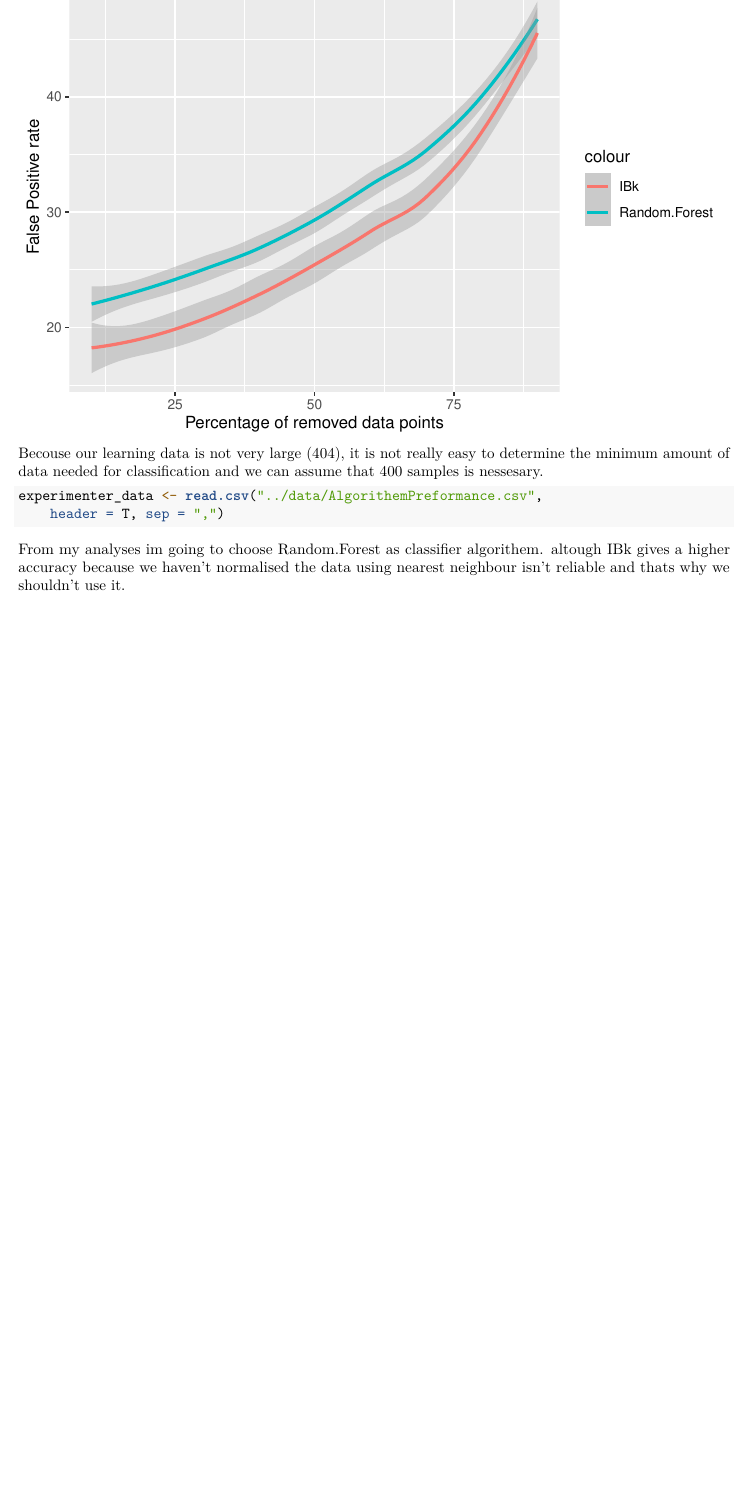
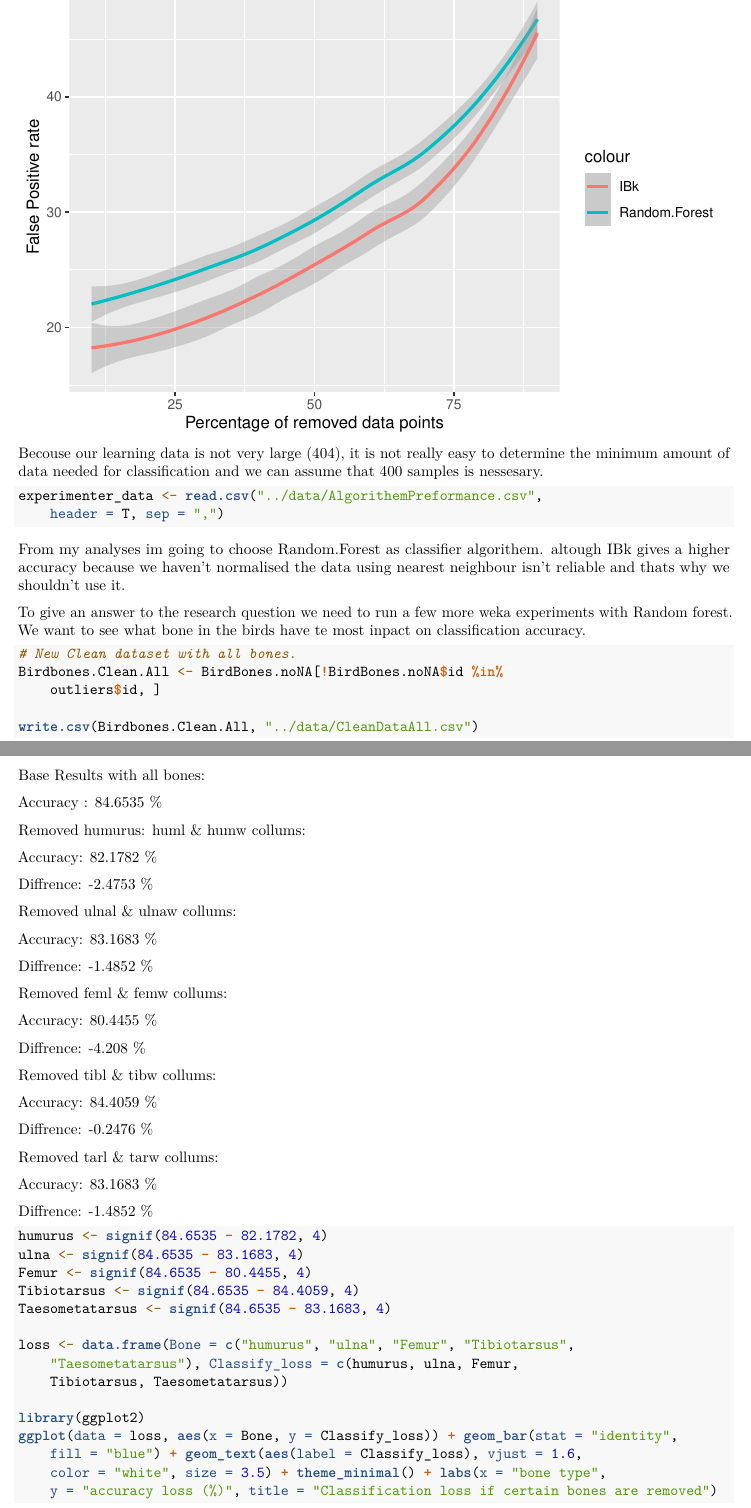
Before and after one commit to jprofijt/Predict-bird-group, an R Markdown document (docs/Log.Rmd): part of page 22 of 22 before the commit and two parts of pages 22 and 23 of 24 after it, the two joined at a grey line, cut so that both start at the same text, the shorter picture padded with empty space. Rendered offline with R 4.5, knitr and Pandoc, then LaTeX, with nearby package versions; code that draws random numbers runs with fixed seeds of ours.

Commit message:
Answered research question with more weka analyses

````diff
--- a/docs/Log.Rmd
+++ b/docs/Log.Rmd
@@ -544,3 +544,66 @@ experimenter_data <- read.csv("../data/AlgorithemPreformance.csv", header = T, s
 ```
 
 From my analyses im going to choose Random.Forest as classifier algorithem. altough IBk gives a higher accuracy because we haven't normalised the data using nearest neighbour isn't reliable and thats why we shouldn't use it.
+
+
+To give an answer to the research question we need to run a few more weka experiments with Random forest. We want to see what bone in the birds have te most inpact on classification accuracy.
+
+```{r}
+# New Clean dataset with all bones.
+Birdbones.Clean.All <- BirdBones.noNA[! BirdBones.noNA$id %in% outliers$id, ]
+
+write.csv(Birdbones.Clean.All, "../data/CleanDataAll.csv")
+```
+
+Base Results with all bones:
+
+Accuracy : 84.6535 %
+
+Removed humurus: huml & humw collums:
+
+Accuracy: 82.1782 %
+
+Diffrence: `r 82.1782 - 84.6535` %
+
+Removed ulnal & ulnaw collums:
+
+Accuracy: 83.1683 %
+
+Diffrence: `r 83.1683 - 84.6535` %
+
+Removed feml & femw collums:
+
+Accuracy: 80.4455 %
+
+Diffrence: `r 80.4455 - 84.6535` %
+
+Removed tibl & tibw collums:
+
+Accuracy: 84.4059 %
+
+Diffrence: `r 84.4059 - 84.6535` %
+
+Removed tarl & tarw collums:
+
+Accuracy: 83.1683 %
+
+Diffrence: `r 83.1683 - 84.6535` %
+
+```{r}
+humurus <- signif(84.6535 - 82.1782, 4)
+ulna <-  signif(84.6535 -83.1683, 4)
+Femur <-  signif(84.6535 -80.4455, 4)
+Tibiotarsus <-  signif(84.6535 - 84.4059, 4)
+Taesometatarsus <-  signif(84.6535-83.1683, 4)
+
+loss <- data.frame(Bone=c("humurus", "ulna", "Femur", "Tibiotarsus", "Taesometatarsus"),
+                   Classify_loss=c(humurus, ulna, Femur, Tibiotarsus, Taesometatarsus))
+
+library(ggplot2)
+ggplot(data=loss, aes(x=Bone, y=Classify_loss)) +
+  geom_bar(stat="identity", fill = "blue")+
+  geom_text(aes(label=Classify_loss), vjust=1.6, color="white", size=3.5)+
+  theme_minimal()+
+  labs(x = "bone type",
+       y = "accuracy loss (%)",
+       title = "Classification loss if certain bones are removed"
````
Also changed, not shown: docs/Log.Rmd (3 more changed lines), 1 other file.
